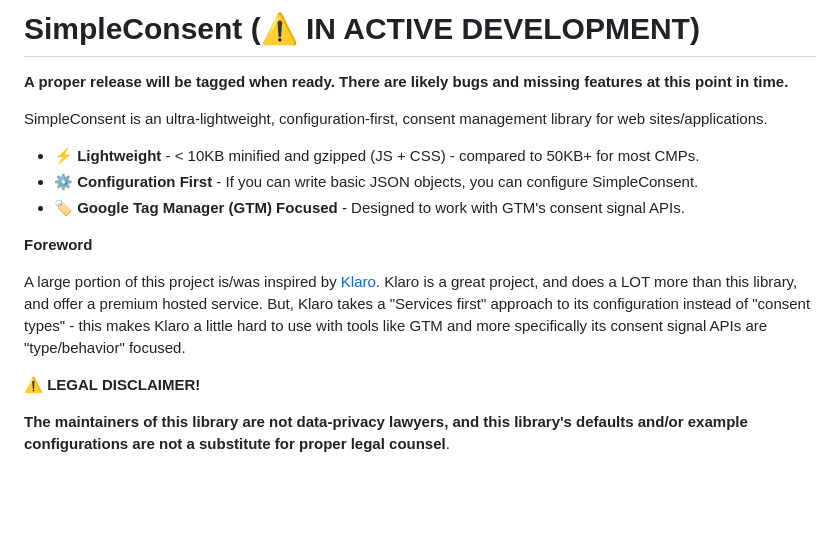
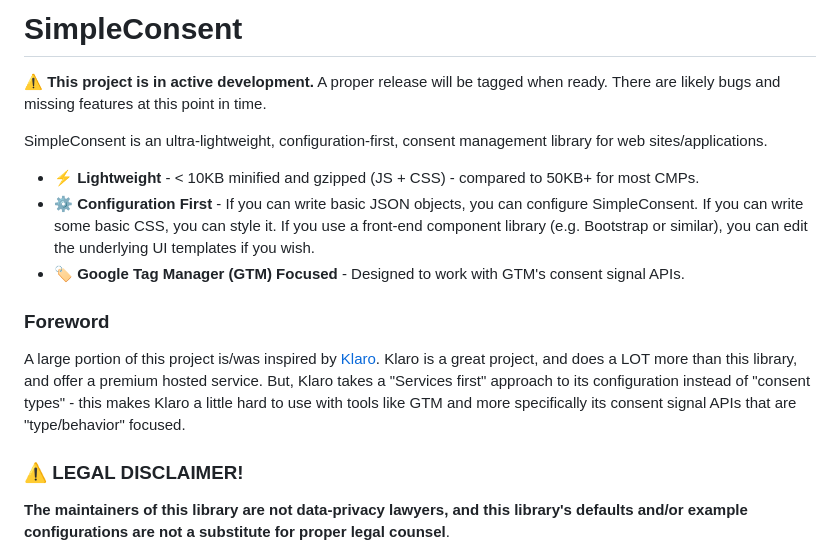
Before and after one commit to WebMechanix/SimpleConsent, a Markdown page: README.md, the part around the change. GitHub-like rendering; blank space fills up the shorter version.

Commit message:
More readme adjustments

```diff
--- a/README.md
+++ b/README.md
@@ -1,18 +1,18 @@
-# SimpleConsent (⚠️ IN ACTIVE DEVELOPMENT)
+# SimpleConsent
 
-**A proper release will be tagged when ready. There are likely bugs and missing features at this point in time.**
+**⚠️ This project is in active development.** A proper release will be tagged when ready. There are likely bugs and missing features at this point in time.
 
 SimpleConsent is an ultra-lightweight, configuration-first, consent management library for web sites/applications.
 
 - **⚡️ Lightweight** - &lt; 10KB minified and gzipped (JS + CSS) - compared to 50KB+ for most CMPs.
-- **⚙️ Configuration First** - If you can write basic JSON objects, you can configure SimpleConsent.
+- **⚙️ Configuration First** - If you can write basic JSON objects, you can configure SimpleConsent. If you can write some basic CSS, you can style it. If you use a front-end component library (e.g. Bootstrap or similar), you can edit the underlying UI templates if you wish.
 - **🏷️ Google Tag Manager (GTM) Focused** - Designed to work with GTM's consent signal APIs.
 
-**Foreword**
+### Foreword
 
-A large portion of this project is/was inspired by [Klaro](https://klaro.org). Klaro is a great project, and does a LOT more than this library, and offer a premium hosted service. But, Klaro takes a "Services first" approach to its configuration instead of "consent types" - this makes Klaro a little hard to use with tools like GTM and more specifically its consent signal APIs are "type/behavior" focused.
+A large portion of this project is/was inspired by [Klaro](https://klaro.org). Klaro is a great project, and does a LOT more than this library, and offer a premium hosted service. But, Klaro takes a "Services first" approach to its configuration instead of "consent types" - this makes Klaro a little hard to use with tools like GTM and more specifically its consent signal APIs that are "type/behavior" focused.
 
-**⚠️ LEGAL DISCLAIMER!**
+### ⚠️ LEGAL DISCLAIMER!
 
 **The maintainers of this library are not data-privacy lawyers, and this library's defaults and/or example configurations are not a substitute for proper legal counsel**.
 
```
